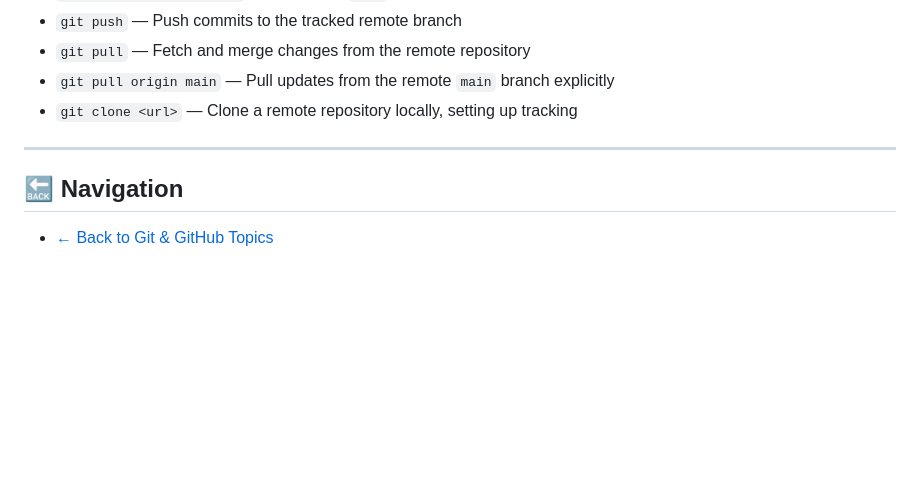
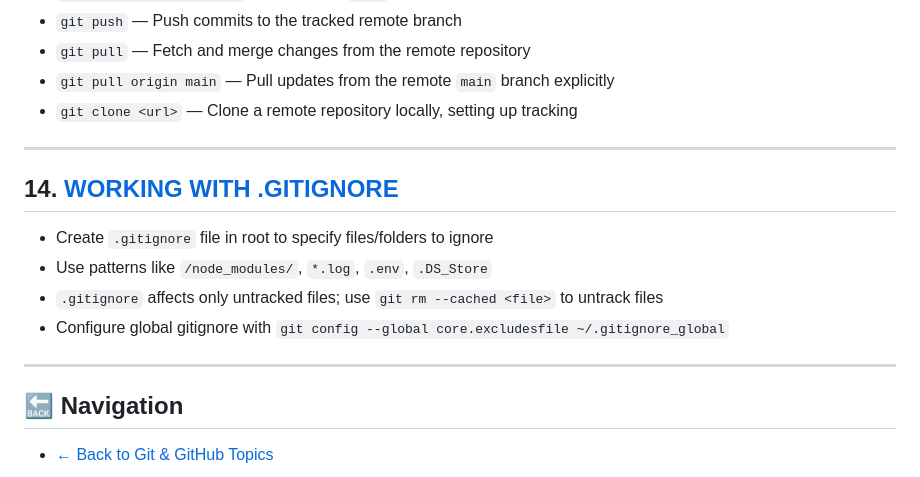
Before and after one commit to RayhanaAkterDev/frontend-core-foundations, a Markdown page: 04-git-and-github/cheat-sheet.md, the part around the change. Drawn GitHub-style; blank space fills up the shorter version.

Commit message:
chore(git-github/cheatsheet): add .gitignore related commands and notes
Updated cheat sheet with key gitignore usage tips,
patterns, and commands for untracking files.

```diff
--- a/04-git-and-github/cheat-sheet.md
+++ b/04-git-and-github/cheat-sheet.md
@@ -164,6 +164,15 @@
 
 ---
 
+## 14. [WORKING WITH .GITIGNORE](16-gitignore.md)
+
+- Create `.gitignore` file in root to specify files/folders to ignore
+- Use patterns like `/node_modules/`, `*.log`, `.env`, `.DS_Store`
+- `.gitignore` affects only untracked files; use `git rm --cached <file>` to untrack files
+- Configure global gitignore with `git config --global core.excludesfile ~/.gitignore_global`
+
+---
+
 ## 🔙 Navigation
 
 - [← Back to Git & GitHub Topics](README.md)
```
